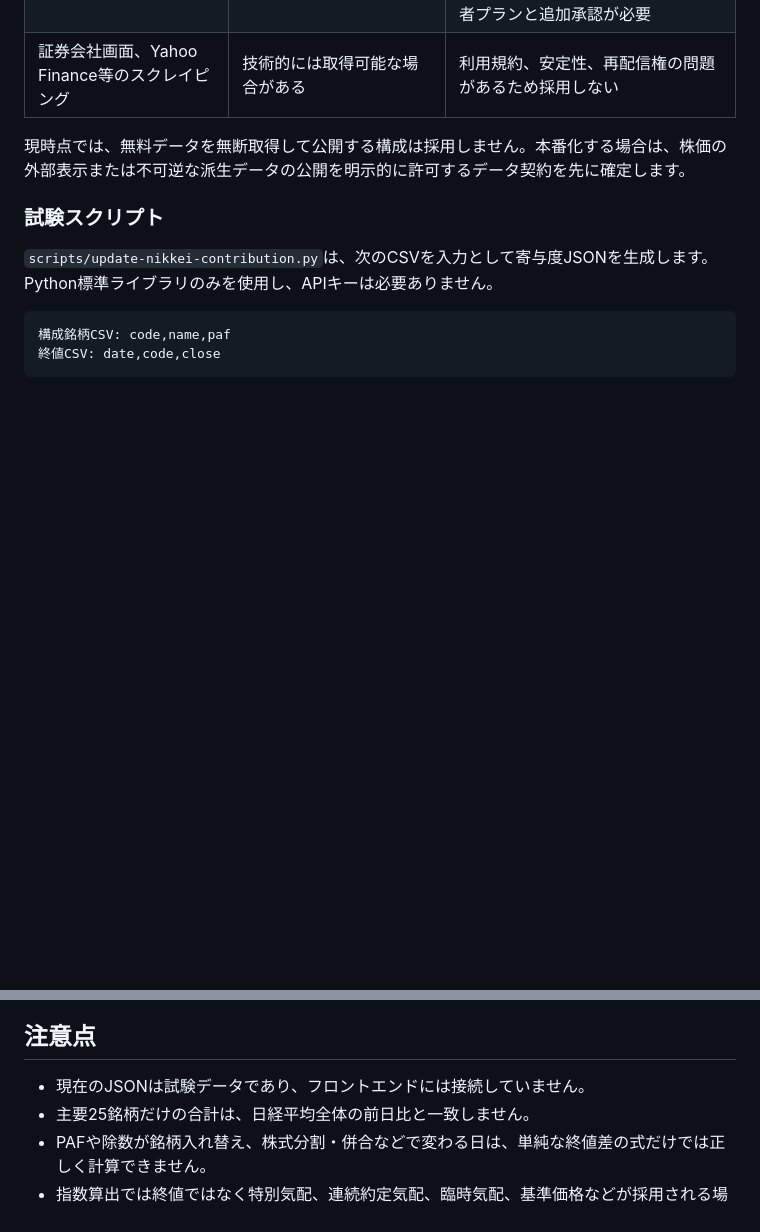
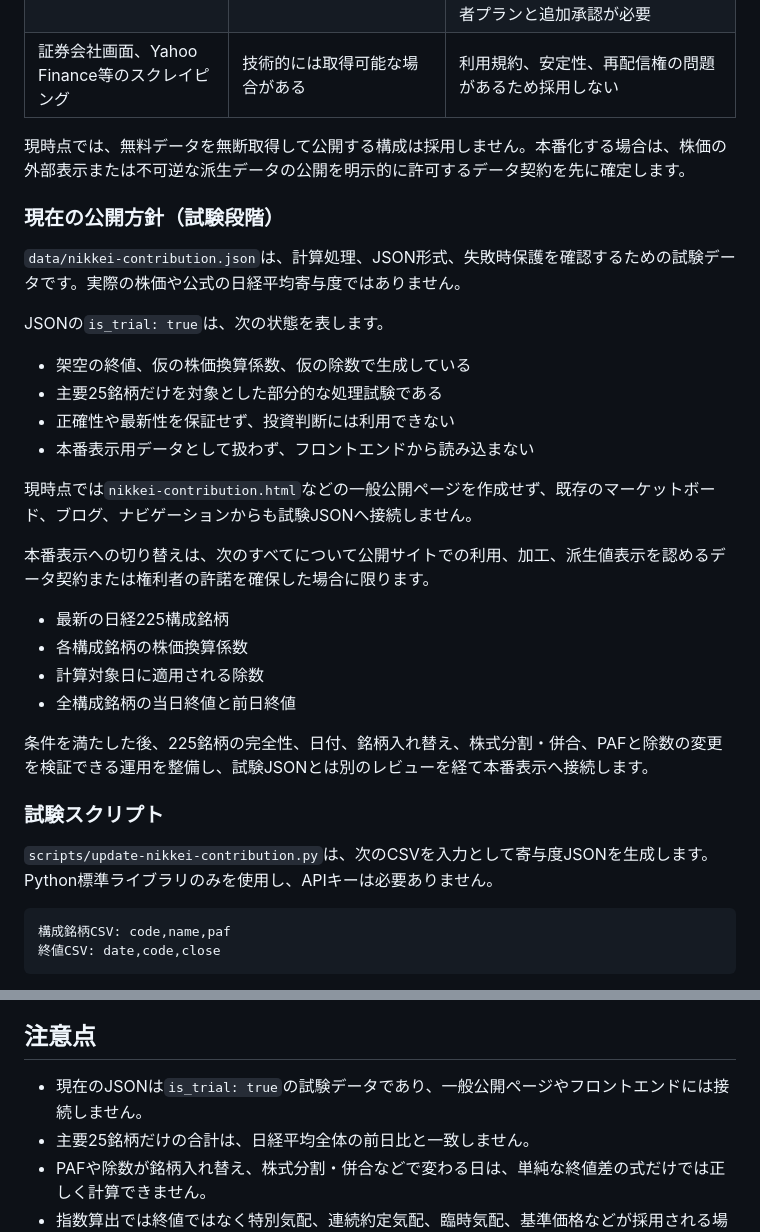
Before and after one commit to Yosei26/global-market-board, a Markdown page: README.md, 2 parts joined by grey strips. Drawn GitHub-style; blank space fills up the shorter version.

Commit message:
docs: clarify Nikkei contribution trial policy

```diff
--- a/README.md
+++ b/README.md
@@ -139,6 +139,28 @@ GitHubへのpush後、Vercel Dashboardで対象Deploymentが`Ready`になるま
 
 現時点では、無料データを無断取得して公開する構成は採用しません。本番化する場合は、株価の外部表示または不可逆な派生データの公開を明示的に許可するデータ契約を先に確定します。
 
+### 現在の公開方針（試験段階）
+
+`data/nikkei-contribution.json`は、計算処理、JSON形式、失敗時保護を確認するための試験データです。実際の株価や公式の日経平均寄与度ではありません。
+
+JSONの`is_trial: true`は、次の状態を表します。
+
+- 架空の終値、仮の株価換算係数、仮の除数で生成している
+- 主要25銘柄だけを対象とした部分的な処理試験である
+- 正確性や最新性を保証せず、投資判断には利用できない
+- 本番表示用データとして扱わず、フロントエンドから読み込まない
+
+現時点では`nikkei-contribution.html`などの一般公開ページを作成せず、既存のマーケットボード、ブログ、ナビゲーションからも試験JSONへ接続しません。
+
+本番表示への切り替えは、次のすべてについて公開サイトでの利用、加工、派生値表示を認めるデータ契約または権利者の許諾を確保した場合に限ります。
+
+- 最新の日経225構成銘柄
+- 各構成銘柄の株価換算係数
+- 計算対象日に適用される除数
+- 全構成銘柄の当日終値と前日終値
+
+条件を満たした後、225銘柄の完全性、日付、銘柄入れ替え、株式分割・併合、PAFと除数の変更を検証できる運用を整備し、試験JSONとは別のレビューを経て本番表示へ接続します。
+
 ### 試験スクリプト
 
 `scripts/update-nikkei-contribution.py`は、次のCSVを入力として寄与度JSONを生成します。Python標準ライブラリのみを使用し、APIキーは必要ありません。
@@ -180,7 +202,7 @@ python scripts/update-nikkei-contribution.py `
 
 ## 注意点
 
-- 現在のJSONは試験データであり、フロントエンドには接続していません。
+- 現在のJSONは`is_trial: true`の試験データであり、一般公開ページやフロントエンドには接続しません。
 - 主要25銘柄だけの合計は、日経平均全体の前日比と一致しません。
 - PAFや除数が銘柄入れ替え、株式分割・併合などで変わる日は、単純な終値差の式だけでは正しく計算できません。
 - 指数算出では終値ではなく特別気配、連続約定気配、臨時気配、基準価格などが採用される場合があります。
```
